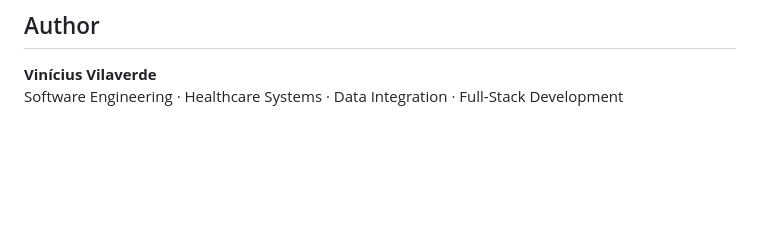
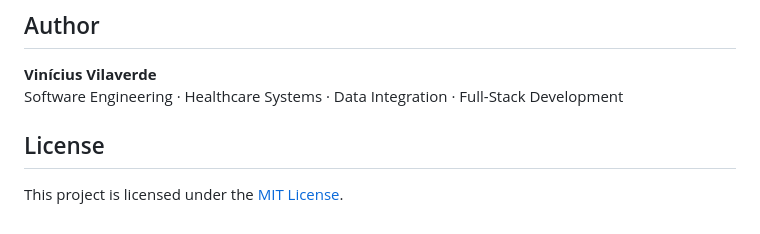
Before and after one commit to viniciusvilaverd-22/oncology-management-dashboard, a Markdown page: README.md, the part around the change. Rendered like a GitHub page; blank space fills up the shorter version.

Commit message:
docs: reference project license

```diff
--- a/README.md
+++ b/README.md
@@ -362,3 +362,7 @@ The public version is intentionally decoupled from any specific healthcare insti
 
 **Vinícius Vilaverde**
 Software Engineering · Healthcare Systems · Data Integration · Full-Stack Development
+
+## License
+
+This project is licensed under the [MIT License](LICENSE).
```
